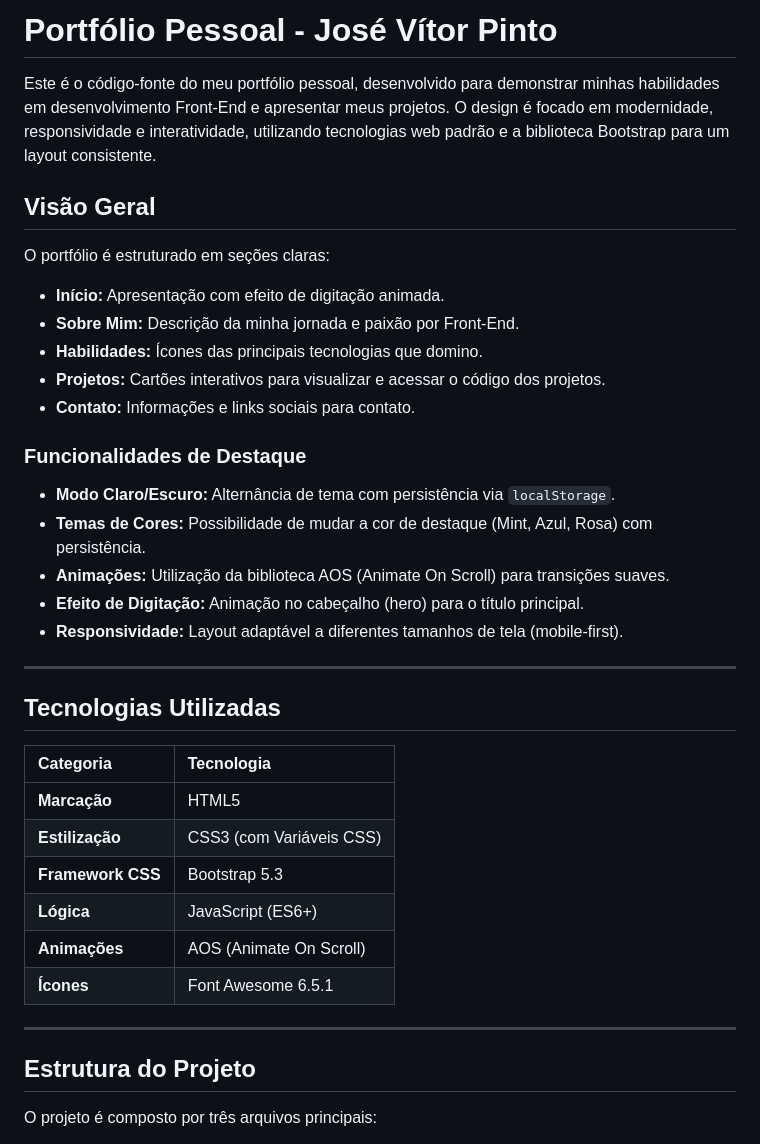
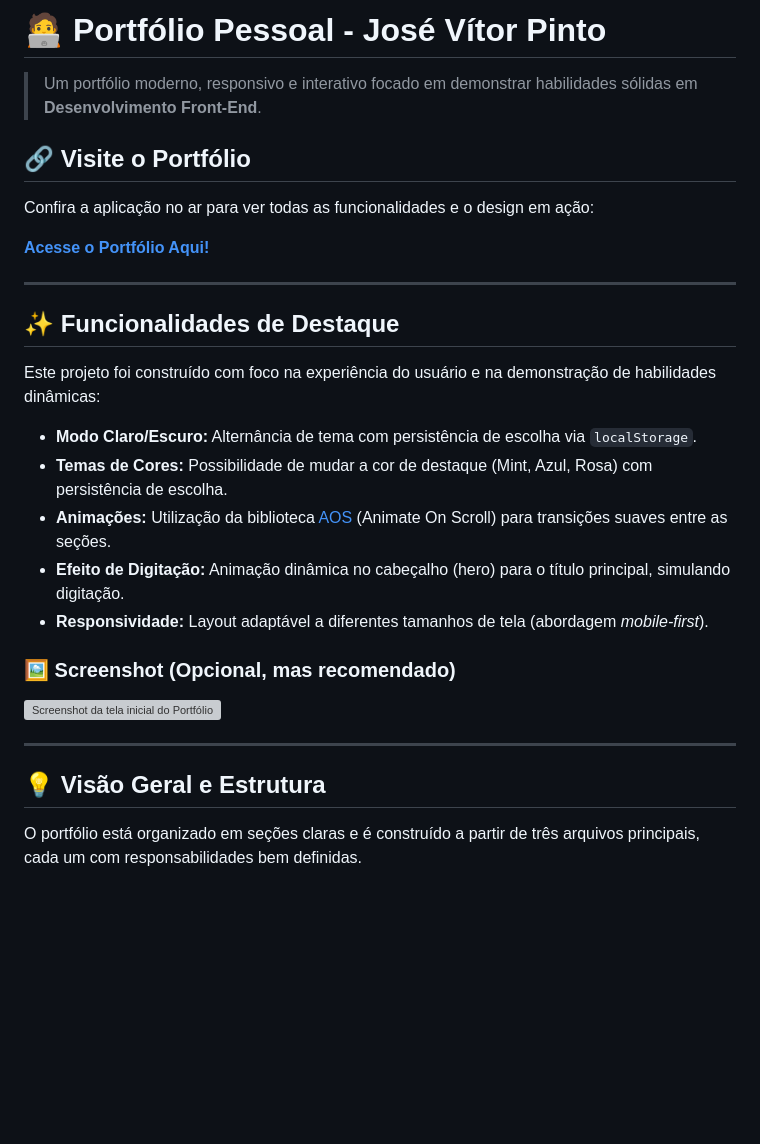
Before and after one commit to juzeexs/meuportif-lio, a Markdown page: README.md, the part around one of its changes. Rendered like a GitHub page; blank space fills up the shorter version; grey boxes are pictures that could not be loaded.

```diff
--- a/README.md
+++ b/README.md
@@ -1,39 +1,31 @@
-# Portfólio Pessoal - José Vítor Pinto
+# 🧑‍💻 Portfólio Pessoal - José Vítor Pinto
 
-Este é o código-fonte do meu portfólio pessoal, desenvolvido para demonstrar minhas habilidades em desenvolvimento Front-End e apresentar meus projetos. O design é focado em modernidade, responsividade e interatividade, utilizando tecnologias web padrão e a biblioteca Bootstrap para um layout consistente.
+> Um portfólio moderno, responsivo e interativo focado em demonstrar habilidades sólidas em **Desenvolvimento Front-End**.
 
-## Visão Geral
+## 🔗 Visite o Portfólio
 
-O portfólio é estruturado em seções claras:
-* **Início:** Apresentação com efeito de digitação animada.
-* **Sobre Mim:** Descrição da minha jornada e paixão por Front-End.
-* **Habilidades:** Ícones das principais tecnologias que domino.
-* **Projetos:** Cartões interativos para visualizar e acessar o código dos projetos.
-* **Contato:** Informações e links sociais para contato.
+Confira a aplicação no ar para ver todas as funcionalidades e o design em ação:
 
-### Funcionalidades de Destaque
-* **Modo Claro/Escuro:** Alternância de tema com persistência via `localStorage`.
-* **Temas de Cores:** Possibilidade de mudar a cor de destaque (Mint, Azul, Rosa) com persistência.
-* **Animações:** Utilização da biblioteca AOS (Animate On Scroll) para transições suaves.
-* **Efeito de Digitação:** Animação no cabeçalho (hero) para o título principal.
-* **Responsividade:** Layout adaptável a diferentes tamanhos de tela (mobile-first).
+[**Acesse o Portfólio Aqui!**](https://meuportifoliojuzeexs.netlify.app/)
 
 ---
 
-## Tecnologias Utilizadas
+## ✨ Funcionalidades de Destaque
 
-| Categoria | Tecnologia |
-| :--- | :--- |
-| **Marcação** | HTML5 |
-| **Estilização** | CSS3 (com Variáveis CSS) |
-| **Framework CSS** | Bootstrap 5.3 |
-| **Lógica** | JavaScript (ES6+) |
-| **Animações** | AOS (Animate On Scroll) |
-| **Ícones** | Font Awesome 6.5.1 |
+Este projeto foi construído com foco na experiência do usuário e na demonstração de habilidades dinâmicas:
+
+* **Modo Claro/Escuro:** Alternância de tema com persistência de escolha via `localStorage`.
+* **Temas de Cores:** Possibilidade de mudar a cor de destaque (Mint, Azul, Rosa) com persistência de escolha.
+* **Animações:** Utilização da biblioteca [AOS](https://michalsnik.github.io/aos/) (Animate On Scroll) para transições suaves entre as seções.
+* **Efeito de Digitação:** Animação dinâmica no cabeçalho (hero) para o título principal, simulando digitação.
+* **Responsividade:** Layout adaptável a diferentes tamanhos de tela (abordagem *mobile-first*).
+
+### 🖼️ Screenshot (Opcional, mas recomendado)
+![Screenshot da tela inicial do Portfólio de José Vítor Pinto]([CAMINHO_PARA_O_SEU_SCREENSHOT])
 
 ---
 
-## Estrutura do Projeto
+## 💡 Visão Geral e Estrutura
 
-O projeto é composto por três arquivos principais:
+O portfólio está organizado em seções claras e é construído a partir de três arquivos principais, cada um com responsabilidades bem definidas.
 
```
Also changed, not shown: other parts of README.md (+57 -29 lines).
